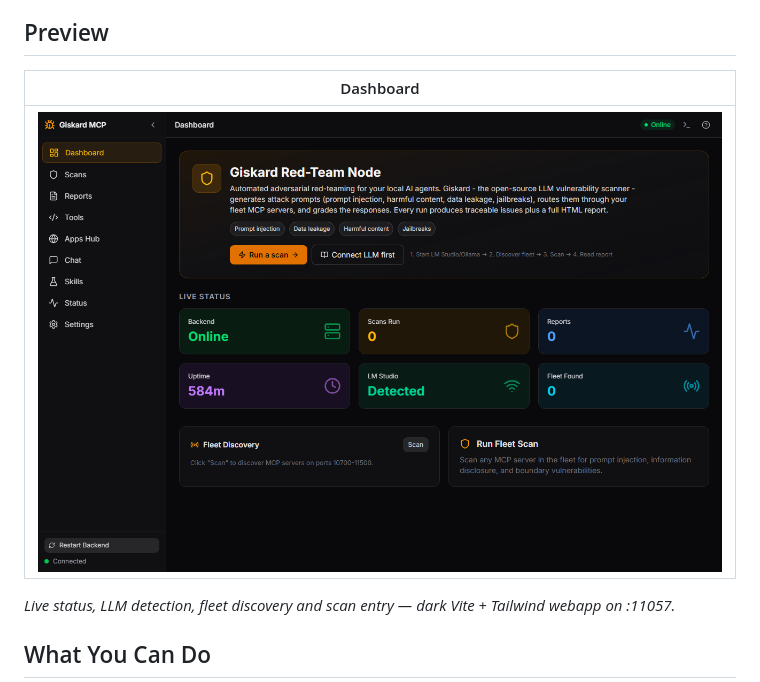
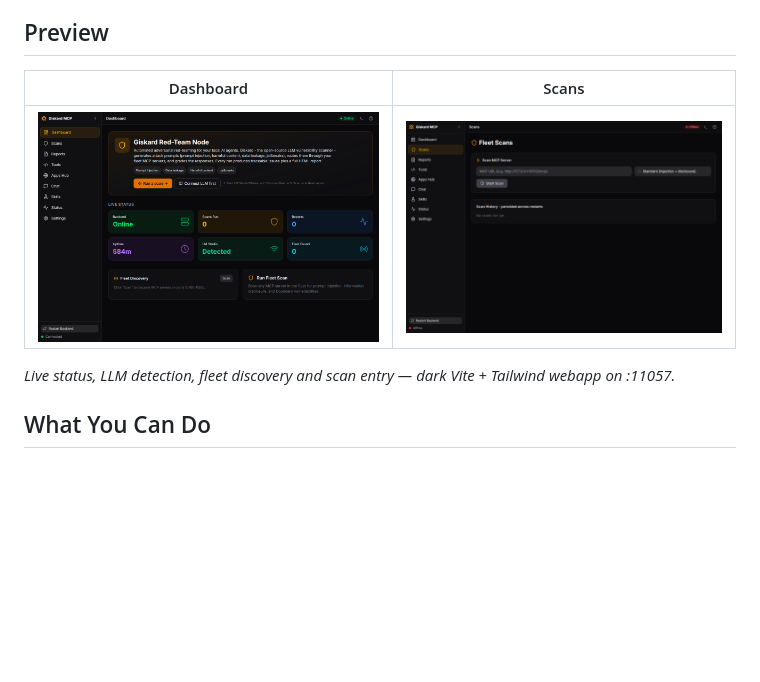
Before and after one commit to sandraschi/giskard-mcp, a Markdown page: README.md, the part around the change. GitHub-like rendering; pictures changed too: docs/screenshots/scans.png (added); blank space fills up the shorter version.

Commit message:
docs: add scans screenshot to Preview

```diff
--- a/README.md
+++ b/README.md
@@ -11,9 +11,9 @@ you've never set up a local LLM.
 
 ## Preview
 
-| Dashboard |
-|-----------|
-| ![Dashboard](docs/screenshots/dashboard.png) |
+| Dashboard | Scans |
+|-----------|-------|
+| ![Dashboard](docs/screenshots/dashboard.png) | ![Scans](docs/screenshots/scans.png) |
 *Live status, LLM detection, fleet discovery and scan entry — dark Vite + Tailwind webapp on :11057.*
 
 ## What You Can Do
```
